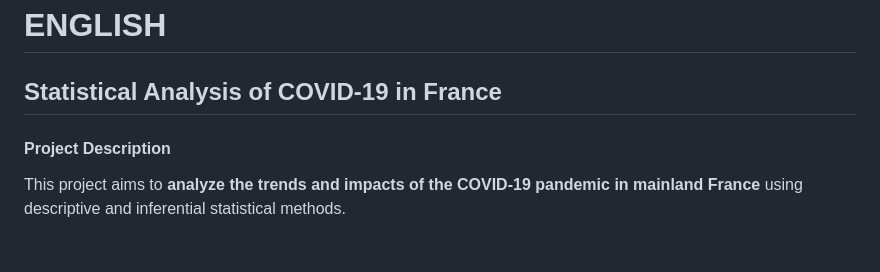
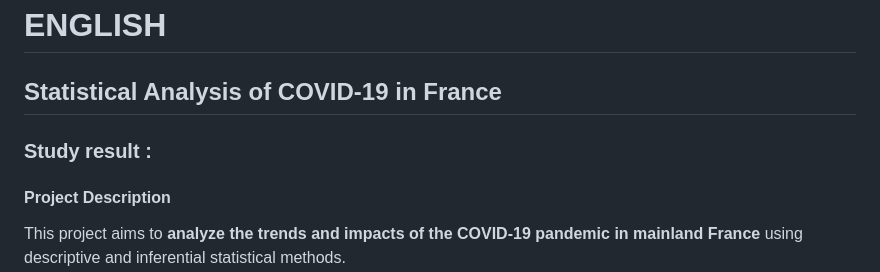
Before and after one commit to Layan-iy/Inferential-Stats-on-COVID-19-in-France, a Markdown page: README.md, the part around the change. Rendered like a GitHub page; blank space fills up the shorter version.

```diff
--- a/README.md
+++ b/README.md
@@ -1,5 +1,8 @@
 # ENGLISH
 ## Statistical Analysis of COVID-19 in France
+
+### Study result :
+####
 
 #### Project Description
 This project aims to **analyze the trends and impacts of the COVID-19 pandemic in mainland France** using descriptive and inferential statistical methods.
```
